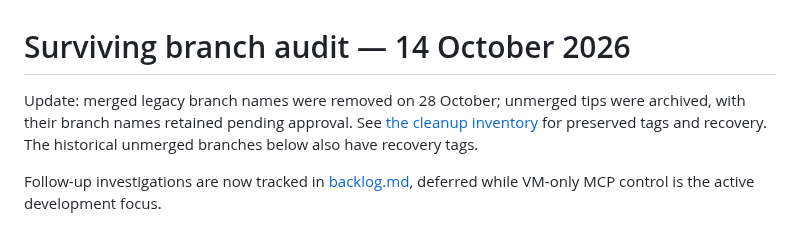
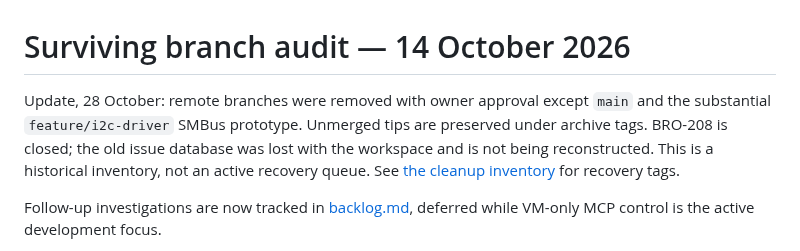
Before and after one commit to IanNorris/Brook, a Markdown page: docs/branch-recovery.md, the part around the change. GitHub-like rendering.

```diff
--- a/docs/branch-recovery.md
+++ b/docs/branch-recovery.md
@@ -1,9 +1,11 @@
 # Surviving branch audit — 14 October 2026
 
-Update: merged legacy branch names were removed on 28 October; unmerged
-tips were archived, with their branch names retained pending approval. See
-[the cleanup inventory](branch-cleanup-20261028.md) for preserved tags and recovery.
-The historical unmerged branches below also have recovery tags.
+Update, 28 October: remote branches were removed with owner approval except
+`main` and the substantial `feature/i2c-driver` SMBus prototype. Unmerged tips
+are preserved under archive tags. BRO-208 is closed; the old issue database
+was lost with the workspace and is not being reconstructed. This is a historical
+inventory, not an active recovery queue. See
+[the cleanup inventory](branch-cleanup-20261028.md) for recovery tags.
 
 Follow-up investigations are now tracked in [backlog.md](backlog.md), deferred
 while VM-only MCP control is the active development focus.
```
Also changed, not shown: docs/backlog.md (+10 -0 lines), docs/branch-cleanup-20261028.md (+21 -10 lines).
